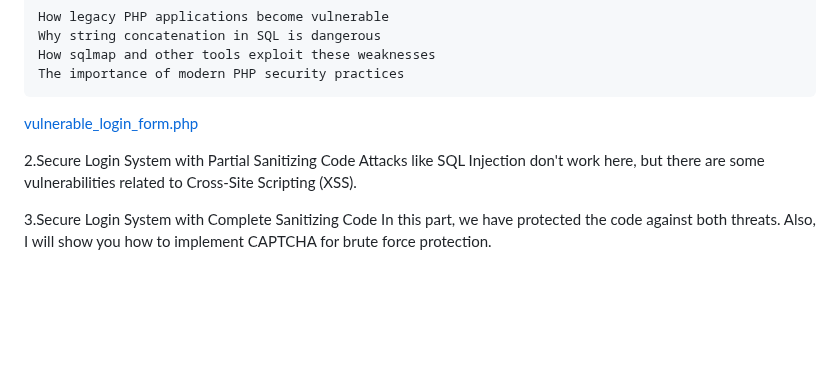
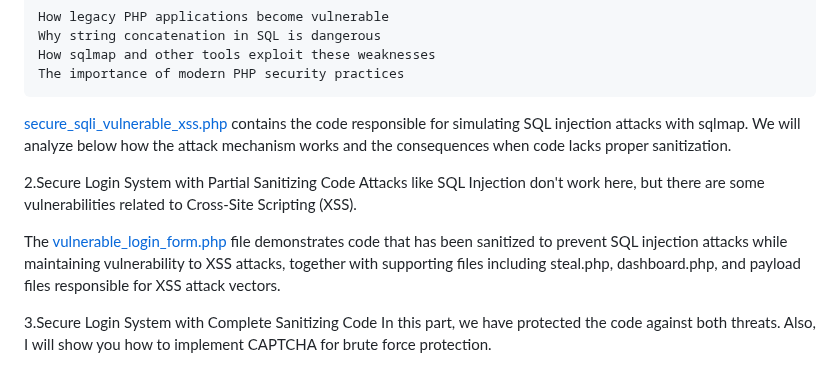
Before and after one commit to cipriancyberspace/securewebapplication, a Markdown page: Secure_Login_System/README.MD, the part around the change. Rendered like a GitHub page; blank space fills up the shorter version.

```diff
--- a/Secure_Login_System/README.MD
+++ b/Secure_Login_System/README.MD
@@ -16,10 +16,12 @@ Attacks like SQL Injection work here, as well as attacks like Cross-Site Scripti
     How sqlmap and other tools exploit these weaknesses
     The importance of modern PHP security practices
 
-[vulnerable_login_form.php](https://github.com/cipriancyberspace/securewebapplication/blob/6446f90b9c608a4dc2e249c212e0f0be46d18ce2/Secure_Login_System/vulnerable_login_form.php)
+[secure_sqli_vulnerable_xss.php](https://github.com/cipriancyberspace/securewebapplication/blob/233d578e923a9ef875144f9e56649e0006b6384d/Secure_Login_System/secure_sqli_vulnerable_xss.php) contains the code responsible for simulating SQL injection attacks with sqlmap. We will analyze below how the attack mechanism works and the consequences when code lacks proper sanitization.
 
 2.Secure Login System with Partial Sanitizing Code
 Attacks like SQL Injection don't work here, but there are some vulnerabilities related to Cross-Site Scripting (XSS).
+
+The [vulnerable_login_form.php](https://github.com/cipriancyberspace/securewebapplication/blob/6446f90b9c608a4dc2e249c212e0f0be46d18ce2/Secure_Login_System/vulnerable_login_form.php) file demonstrates code that has been sanitized to prevent SQL injection attacks while maintaining vulnerability to XSS attacks, together with supporting files including steal.php, dashboard.php, and payload files responsible for XSS attack vectors.
 
 3.Secure Login System with Complete Sanitizing Code
 In this part, we have protected the code against both threats. Also, I will show you how to implement CAPTCHA for brute force protection.
```
